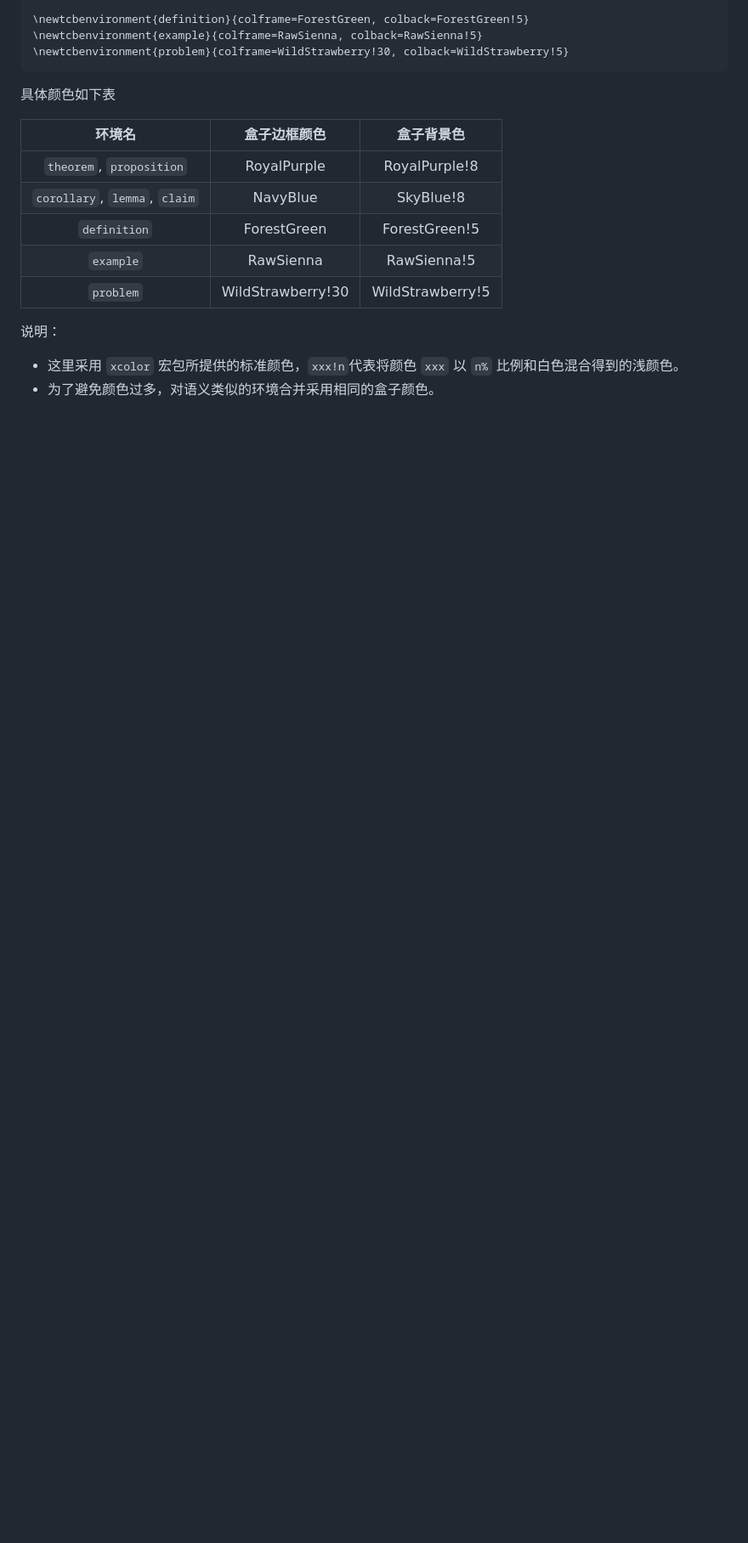
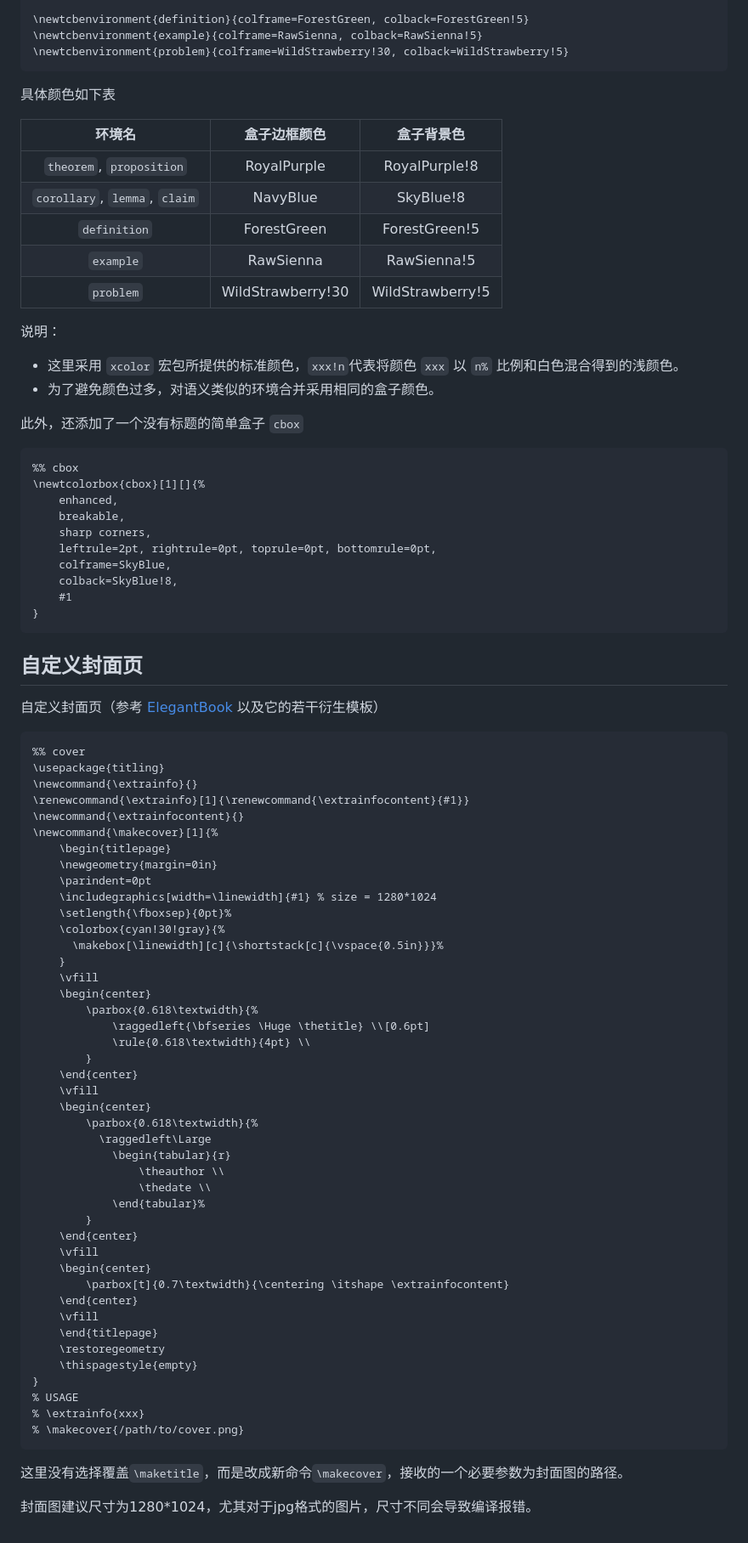
Before and after one commit to fenglielie/latexzero, a Markdown page: docs/note-setup-doc-cn.md, the part around the change. Shown: that part at 85% size. Rendered like a GitHub page; blank space fills up the shorter version.

Commit message:
feat(docs): update note-setup-doc-cn

````diff
--- a/docs/note-setup-doc-cn.md
+++ b/docs/note-setup-doc-cn.md
@@ -203,3 +203,71 @@ tcolorbox 宏包的功能非常复杂，这里只需要使用 `\tcolorboxenviron
 
 - 这里采用 `xcolor` 宏包所提供的标准颜色，`xxx!n`代表将颜色 `xxx` 以 `n%` 比例和白色混合得到的浅颜色。
 - 为了避免颜色过多，对语义类似的环境合并采用相同的盒子颜色。
+
+此外，还添加了一个没有标题的简单盒子 `cbox`
+```latex
+%% cbox
+\newtcolorbox{cbox}[1][]{%
+    enhanced,
+    breakable,
+    sharp corners,
+    leftrule=2pt, rightrule=0pt, toprule=0pt, bottomrule=0pt,
+    colframe=SkyBlue,
+    colback=SkyBlue!8,
+    #1
+}
+```
+
+
+## 自定义封面页
+
+自定义封面页（参考 [ElegantBook](https://github.com/ElegantLaTeX/ElegantBook) 以及它的若干衍生模板）
+```latex
+%% cover
+\usepackage{titling}
+\newcommand{\extrainfo}{}
+\renewcommand{\extrainfo}[1]{\renewcommand{\extrainfocontent}{#1}}
+\newcommand{\extrainfocontent}{}
+\newcommand{\makecover}[1]{%
+    \begin{titlepage}
+    \newgeometry{margin=0in}
+    \parindent=0pt
+    \includegraphics[width=\linewidth]{#1} % size = 1280*1024
+    \setlength{\fboxsep}{0pt}%
+    \colorbox{cyan!30!gray}{%
+      \makebox[\linewidth][c]{\shortstack[c]{\vspace{0.5in}}}%
+    }
+    \vfill
+    \begin{center}
+        \parbox{0.618\textwidth}{%
+            \raggedleft{\bfseries \Huge \thetitle} \\[0.6pt]
+            \rule{0.618\textwidth}{4pt} \\
+        }
+    \end{center}
+    \vfill
+    \begin{center}
+        \parbox{0.618\textwidth}{%
+          \raggedleft\Large
+            \begin{tabular}{r}
+                \theauthor \\
+                \thedate \\
+            \end{tabular}%
+        }
+    \end{center}
+    \vfill
+    \begin{center}
+        \parbox[t]{0.7\textwidth}{\centering \itshape \extrainfocontent}
+    \end{center}
+    \vfill
+    \end{titlepage}
+    \restoregeometry
+    \thispagestyle{empty}
+}
+% USAGE
+% \extrainfo{xxx}
+% \makecover{/path/to/cover.png}
+```
+
+这里没有选择覆盖`\maketitle`，而是改成新命令`\makecover`，接收的一个必要参数为封面图的路径。
+
+封面图建议尺寸为1280*1024，尤其对于jpg格式的图片，尺寸不同会导致编译报错。
````
